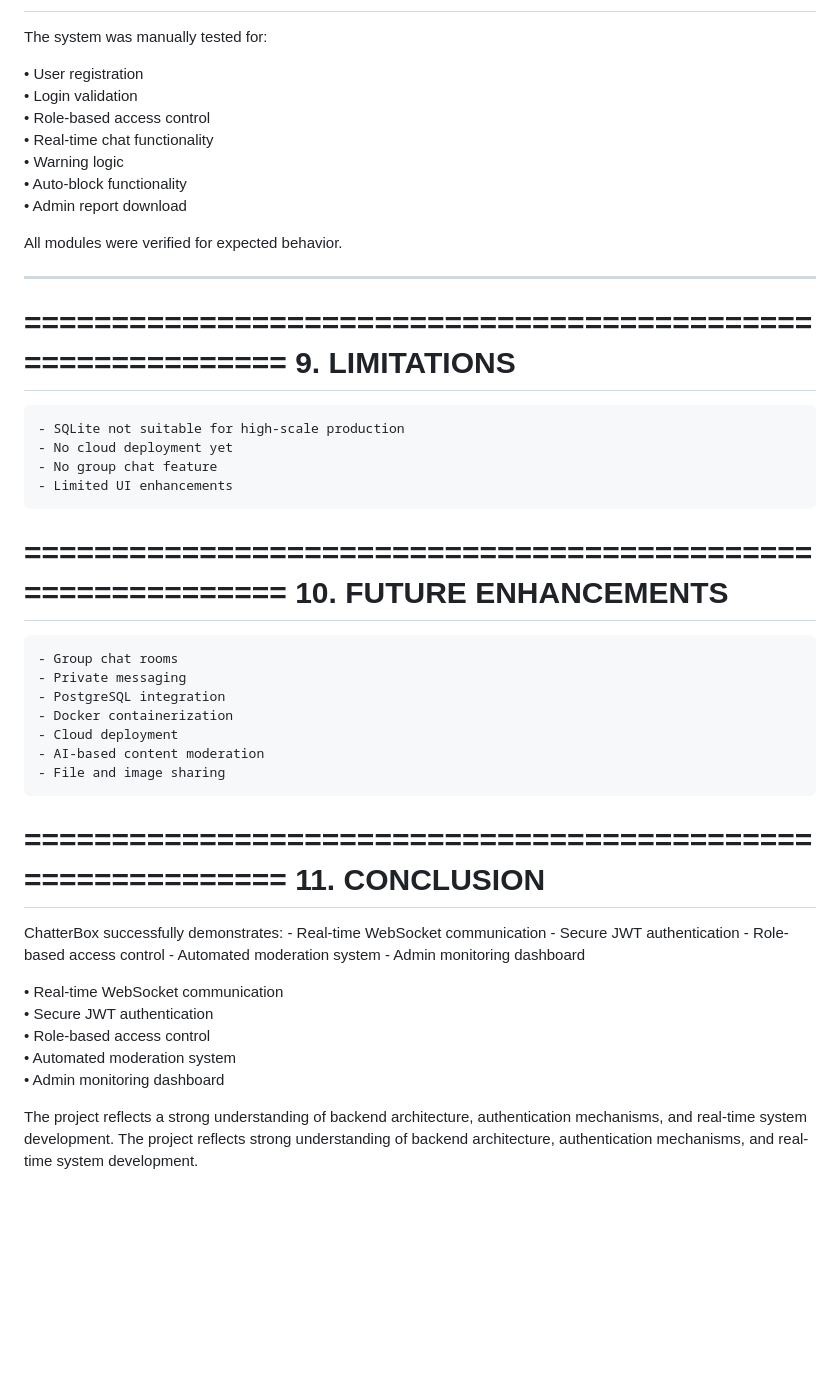
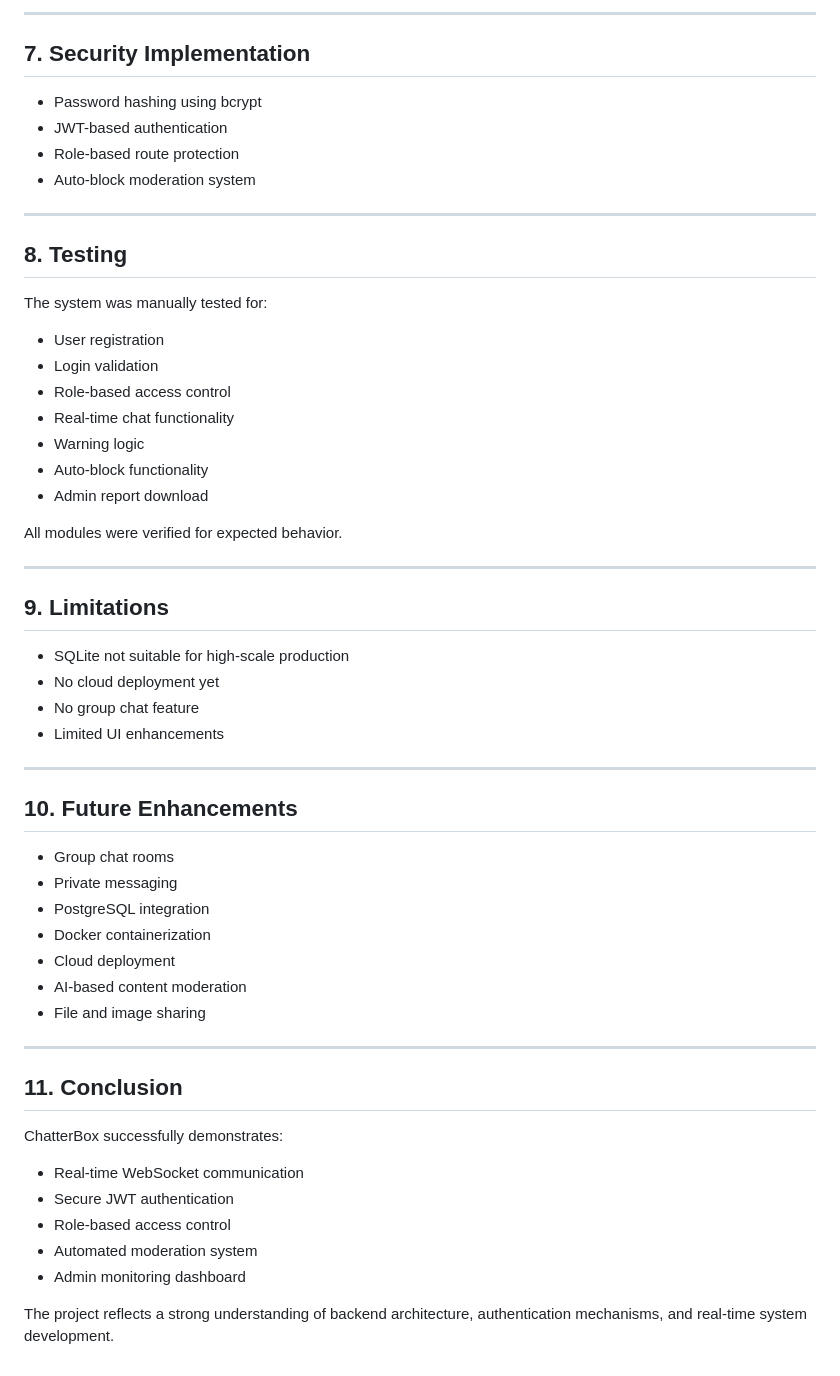
Before and after one commit to siddhi240900/ChatterBox-RealTime-Chat, a Markdown page: PROJECT_DOCUMENTATION.md, the part around one of its changes. Rendered like a GitHub page; blank space fills up the shorter version.

Commit message:
Converted documentation to proper Markdown format

```diff
--- a/PROJECT_DOCUMENTATION.md
+++ b/PROJECT_DOCUMENTATION.md
@@ -169,51 +157,59 @@ Admin routes are protected using role-based JWT verification.
+---
+
+## 7. Security Implementation
+
+- Password hashing using bcrypt
+- JWT-based authentication
+- Role-based route protection
+- Auto-block moderation system
+
+---
+
+## 8. Testing
+
 The system was manually tested for:
 
-• User registration
-• Login validation
-• Role-based access control
-• Real-time chat functionality
-• Warning logic
-• Auto-block functionality
-• Admin report download
+- User registration
+- Login validation
+- Role-based access control
+- Real-time chat functionality
+- Warning logic
+- Auto-block functionality
+- Admin report download
 
 All modules were verified for expected behavior.
 
-------------------------------------------------------------
+---
 
-============================================================
-9. LIMITATIONS
-============================================================
-    - SQLite not suitable for high-scale production
-    - No cloud deployment yet
-    - No group chat feature
-    - Limited UI enhancements
+## 9. Limitations
 
-============================================================
-10. FUTURE ENHANCEMENTS
-============================================================
-    - Group chat rooms
-    - Private messaging
-    - PostgreSQL integration
-    - Docker containerization
-    - Cloud deployment
-    - AI-based content moderation
-    - File and image sharing
+- SQLite not suitable for high-scale production
+- No cloud deployment yet
+- No group chat feature
+- Limited UI enhancements
 
-============================================================
-11. CONCLUSION
-============================================================
+---
+
+## 10. Future Enhancements
+
+- Group chat rooms
+- Private messaging
+- PostgreSQL integration
+- Docker containerization
+- Cloud deployment
+- AI-based content moderation
+- File and image sharing
+
+---
+
+## 11. Conclusion
+
 ChatterBox successfully demonstrates:
-    - Real-time WebSocket communication
-    - Secure JWT authentication
-    - Role-based access control
-    - Automated moderation system
-    - Admin monitoring dashboard
 
-• Real-time WebSocket communication
-• Secure JWT authentication
-• Role-based access control
-• Automated moderation system
-• Admin monitoring dashboard
+- Real-time WebSocket communication
+- Secure JWT authentication
+- Role-based access control
+- Automated moderation system
+- Admin monitoring dashboard
 
 The project reflects a strong understanding of backend architecture, authentication mechanisms, and real-time system development.
-The project reflects strong understanding of backend architecture, authentication mechanisms, and real-time system development.
```
Also changed, not shown: other parts of PROJECT_DOCUMENTATION.md (+118 -130 lines).
